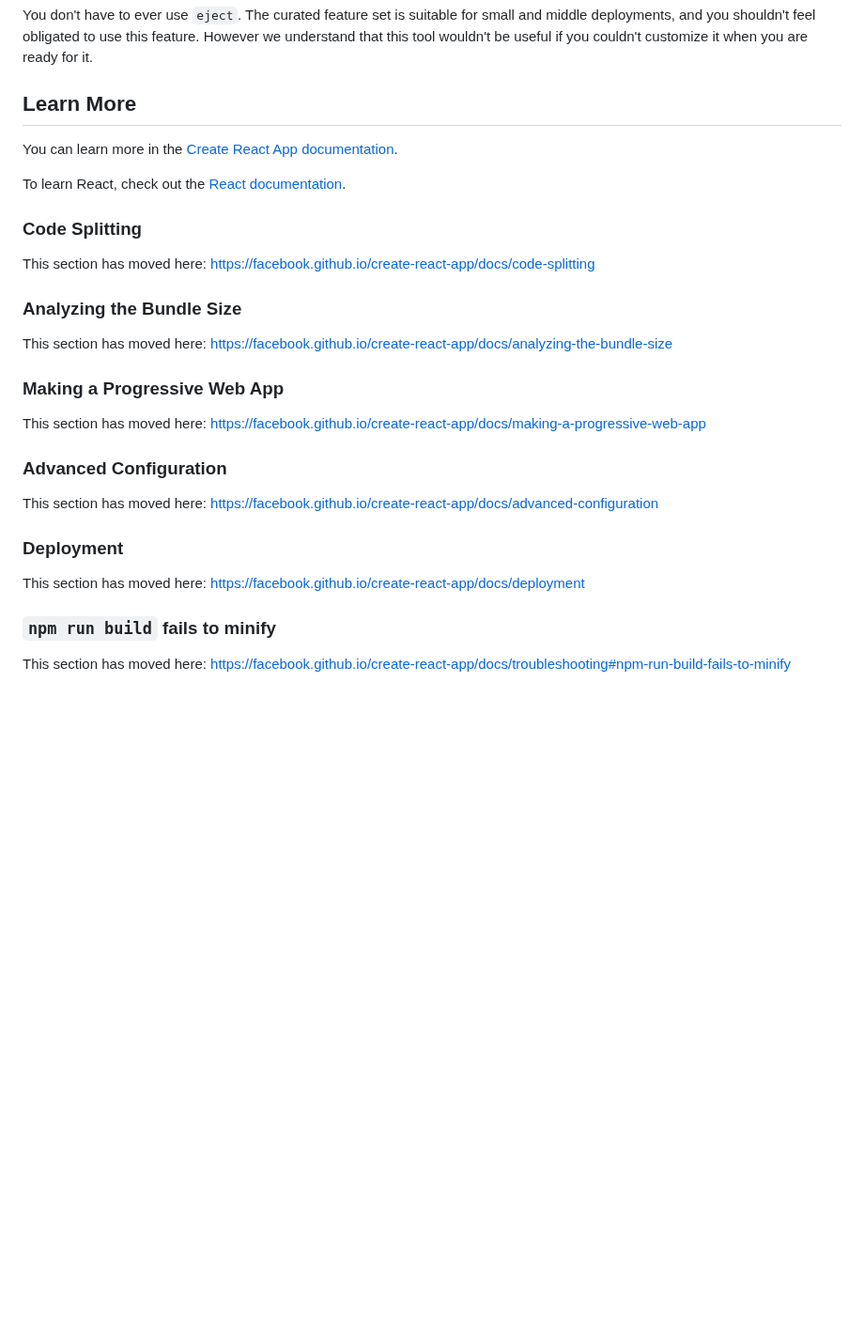
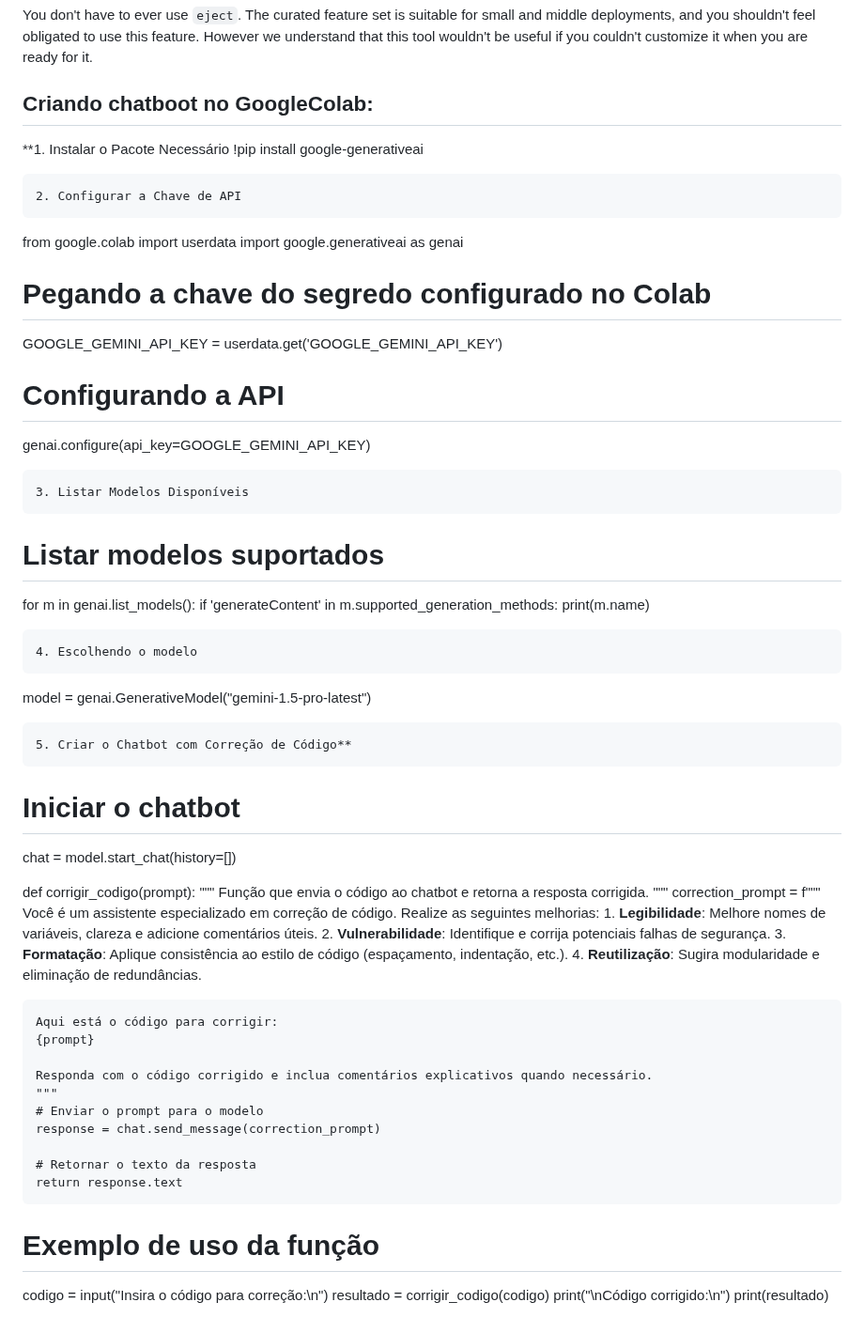
Before and after one commit to sandrobrumsb/-hackathon-code-validator-spa, a Markdown page: README.md, the part around the change. Shown at 94% size. Rendered like a GitHub page; blank space fills up the shorter version.

```diff
--- a/README.md
+++ b/README.md
@@ -39,32 +39,61 @@ Instead, it will copy all the configuration files and the transitive dependencie
 
 You don't have to ever use `eject`. The curated feature set is suitable for small and middle deployments, and you shouldn't feel obligated to use this feature. However we understand that this tool wouldn't be useful if you couldn't customize it when you are ready for it.
 
-## Learn More
+## Criando chatboot no GoogleColab:
 
-You can learn more in the [Create React App documentation](https://facebook.github.io/create-react-app/docs/getting-started).
 
-To learn React, check out the [React documentation](https://reactjs.org/).
+**1. Instalar o Pacote Necessário
+!pip install google-generativeai
 
-### Code Splitting
+	2. Configurar a Chave de API
+from google.colab import userdata
+import google.generativeai as genai
 
-This section has moved here: [https://facebook.github.io/create-react-app/docs/code-splitting](https://facebook.github.io/create-react-app/docs/code-splitting)
+# Pegando a chave do segredo configurado no Colab
+GOOGLE_GEMINI_API_KEY = userdata.get('GOOGLE_GEMINI_API_KEY')
 
-### Analyzing the Bundle Size
+# Configurando a API
+genai.configure(api_key=GOOGLE_GEMINI_API_KEY)
 
-This section has moved here: [https://facebook.github.io/create-react-app/docs/analyzing-the-bundle-size](https://facebook.github.io/create-react-app/docs/analyzing-the-bundle-size)
+	3. Listar Modelos Disponíveis
+# Listar modelos suportados
+for m in genai.list_models():
+    if 'generateContent' in m.supported_generation_methods:
+        print(m.name)
 
-### Making a Progressive Web App
+	4. Escolhendo o modelo
+model = genai.GenerativeModel("gemini-1.5-pro-latest")
 
-This section has moved here: [https://facebook.github.io/create-react-app/docs/making-a-progressive-web-app](https://facebook.github.io/create-react-app/docs/making-a-progressive-web-app)
 
-### Advanced Configuration
+	5. Criar o Chatbot com Correção de Código**
 
-This section has moved here: [https://facebook.github.io/create-react-app/docs/advanced-configuration](https://facebook.github.io/create-react-app/docs/advanced-configuration)
+# Iniciar o chatbot
+chat = model.start_chat(history=[])
 
-### Deployment
+def corrigir_codigo(prompt):
+    """
+    Função que envia o código ao chatbot e retorna a resposta corrigida.
+    """
+    correction_prompt = f"""
+    Você é um assistente especializado em correção de código. Realize as seguintes melhorias:
+    1. **Legibilidade**: Melhore nomes de variáveis, clareza e adicione comentários úteis.
+    2. **Vulnerabilidade**: Identifique e corrija potenciais falhas de segurança.
+    3. **Formatação**: Aplique consistência ao estilo de código (espaçamento, indentação, etc.).
+    4. **Reutilização**: Sugira modularidade e eliminação de redundâncias.
 
-This section has moved here: [https://facebook.github.io/create-react-app/docs/deployment](https://facebook.github.io/create-react-app/docs/deployment)
+    Aqui está o código para corrigir:
+    {prompt}
 
-### `npm run build` fails to minify
+    Responda com o código corrigido e inclua comentários explicativos quando necessário.
+    """
+    # Enviar o prompt para o modelo
+    response = chat.send_message(correction_prompt)
 
-This section has moved here: [https://facebook.github.io/create-react-app/docs/troubleshooting#npm-run-build-fails-to-minify](https://facebook.github.io/create-react-app/docs/troubleshooting#npm-run-build-fails-to-minify)
+    # Retornar o texto da resposta
+    return response.text
+
+# Exemplo de uso da função
+codigo = input("Insira o código para correção:\n")
+resultado = corrigir_codigo(codigo)
+print("\nCódigo corrigido:\n")
+print(resultado)
```
